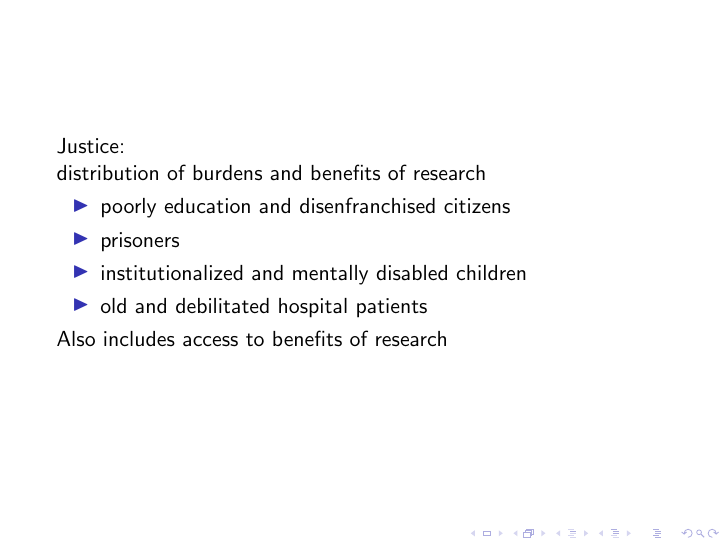
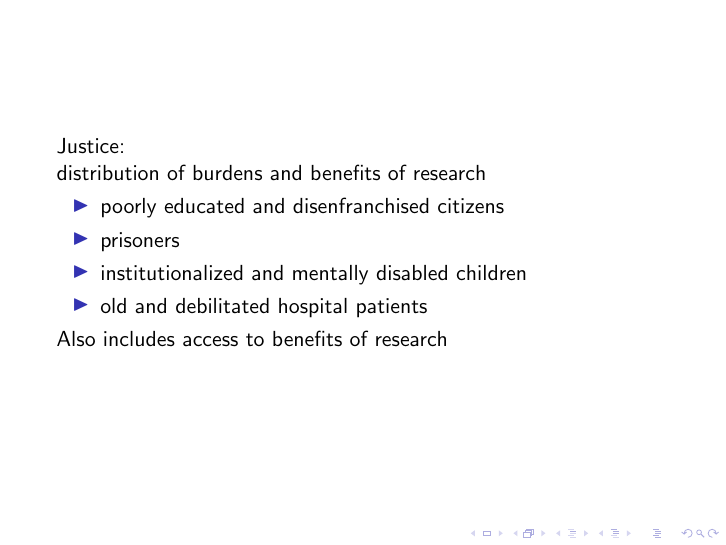
Before and after one commit to msalganik/soc596_f2016, LaTeX slides (slides/01-03-ethics.tex): page 20 of 41. Compiled offline with pdfLaTeX.

Commit message:
Update 01-03-ethics.tex

```diff
--- a/slides/01-03-ethics.tex
+++ b/slides/01-03-ethics.tex
@@ -164,7 +164,7 @@ Justice:\\
 distribution of burdens and benefits of research
 \pause
 \begin{itemize}
-\item poorly education and disenfranchised citizens
+\item poorly educated and disenfranchised citizens
 \item prisoners
 \item institutionalized and mentally disabled children
 \item old and debilitated hospital patients
```
